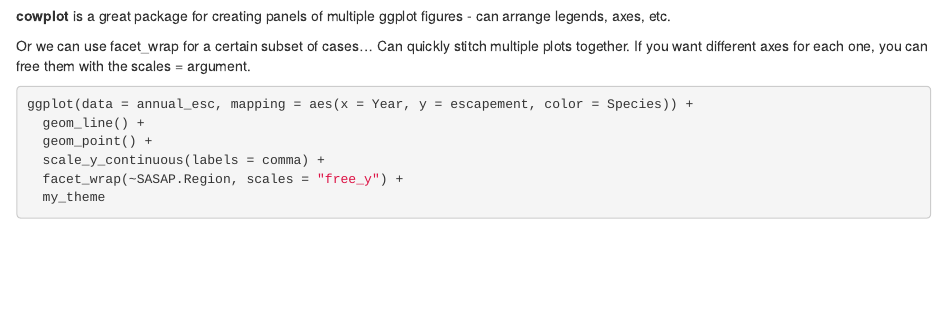
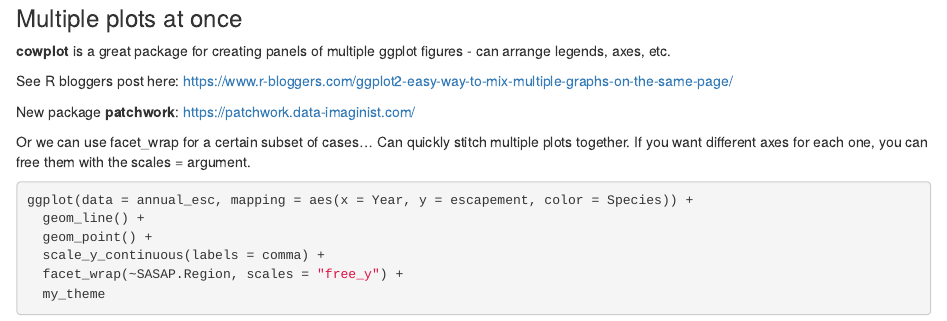
Before and after one commit to kaitlyngaynor/training-test, an R Markdown document (ggplot.Rmd): the page in a window 1100 px wide, from 4090 px down before the commit and from 4110 px down after it. Rendered offline with R 4.5, knitr and Pandoc, with nearby package versions; some code elsewhere in the file could not run offline.

Commit message:
Added resources on multiple plots

````diff
--- a/ggplot.Rmd
+++ b/ggplot.Rmd
@@ -168,7 +168,13 @@ ggplot(data = kodiak_esc, mapping = aes(x = Year, y = escapement, color = Specie
   my_theme
 ```
 
+### Multiple plots at once
+
 **cowplot** is a great package for creating panels of multiple ggplot figures - can arrange legends, axes, etc.
+
+See R bloggers post here: https://www.r-bloggers.com/ggplot2-easy-way-to-mix-multiple-graphs-on-the-same-page/
+
+New package **patchwork**: https://patchwork.data-imaginist.com/
 
 Or we can use facet_wrap for a certain subset of cases... Can quickly stitch multiple plots together. If you want different axes for each one, you can free them with the scales = argument.
 
````
